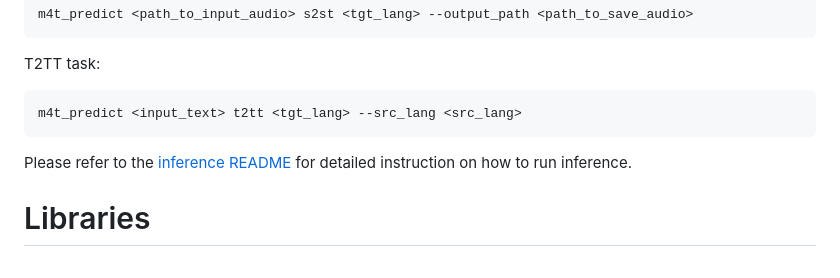
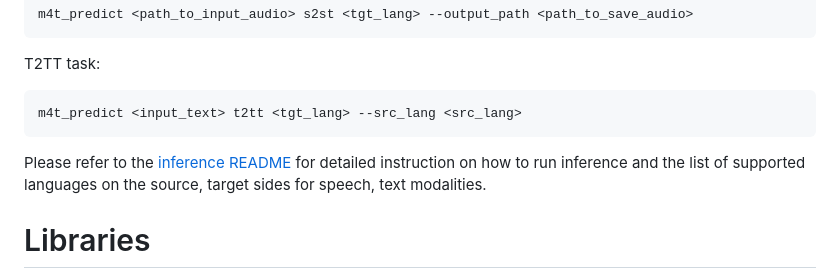
Before and after one commit to facebookresearch/seamless_communication, a Markdown page: README.md, the part around the change. Rendered like a GitHub page.

Commit message:
Update README.md to mention that the list of supported languages are detailed in the predict/README.

````diff
--- a/README.md
+++ b/README.md
@@ -46,7 +46,7 @@ T2TT task:
 m4t_predict <input_text> t2tt <tgt_lang> --src_lang <src_lang>
 ```
 
-Please refer to the [inference README](scripts/m4t/predict) for detailed instruction on how to run inference.
+Please refer to the [inference README](scripts/m4t/predict) for detailed instruction on how to run inference and the list of supported languages on the source, target sides for speech, text modalities.
 
 # Libraries
 
````
